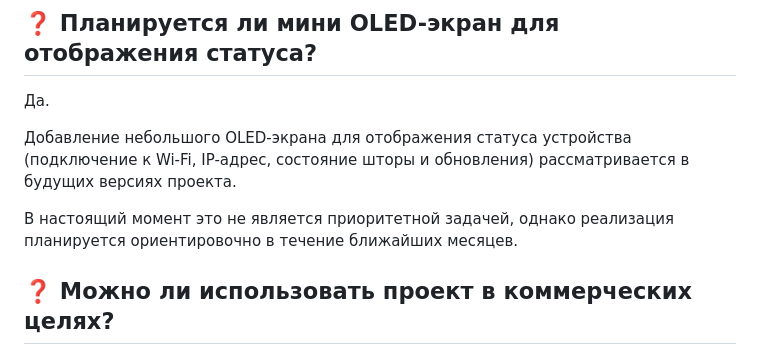
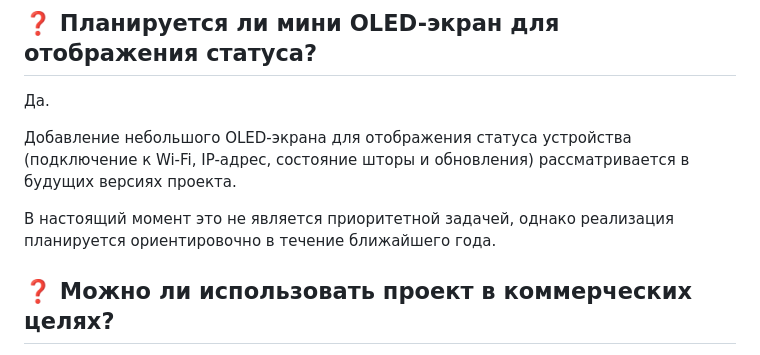
Before and after one commit to savo-o/ESP-smart-blind, a Markdown page: FAQ.md, the part around the change. GitHub-like rendering.

```diff
--- a/FAQ.md
+++ b/FAQ.md
@@ -87,7 +87,7 @@ IP-адрес отображается:
 рассматривается в будущих версиях проекта.
 
 В настоящий момент это не является приоритетной задачей,
-однако реализация планируется ориентировочно в течение ближайших месяцев.
+однако реализация планируется ориентировочно в течение ближайшего года.
 
 ## ❓ Можно ли использовать проект в коммерческих целях?
 Нет.
```
